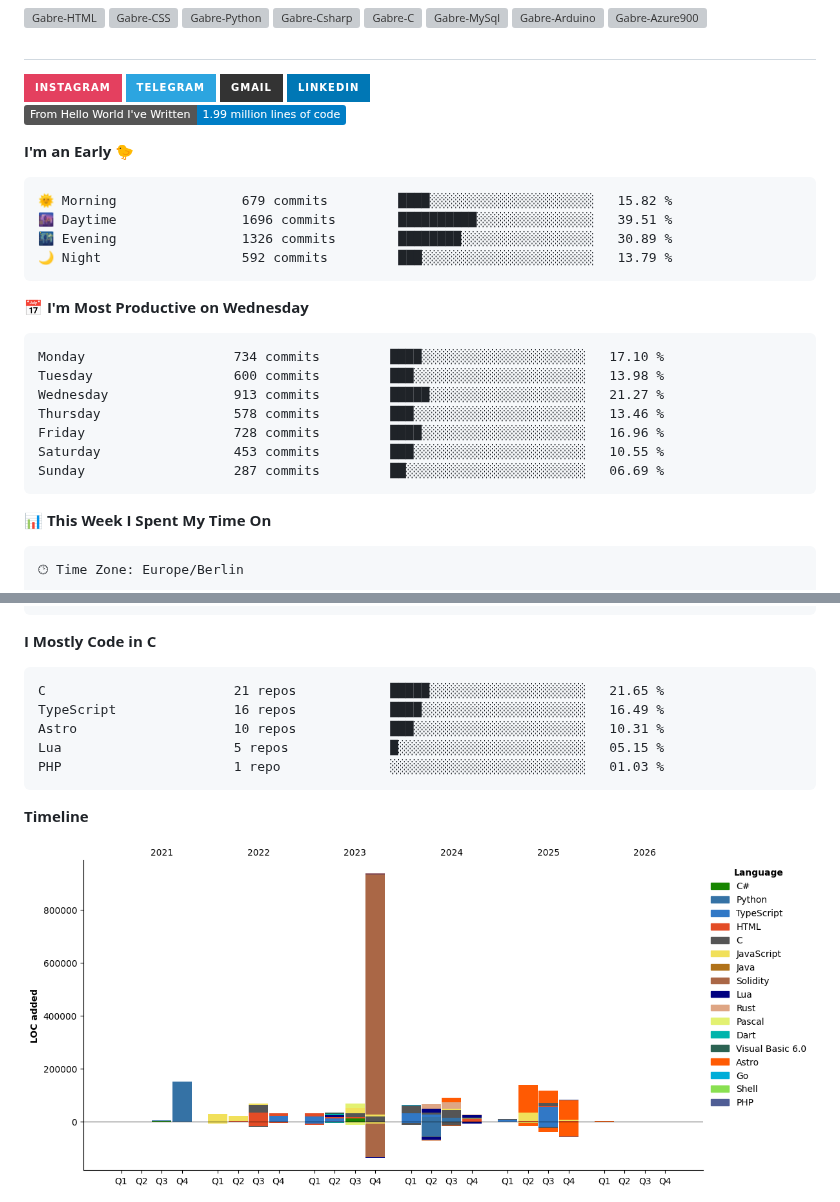
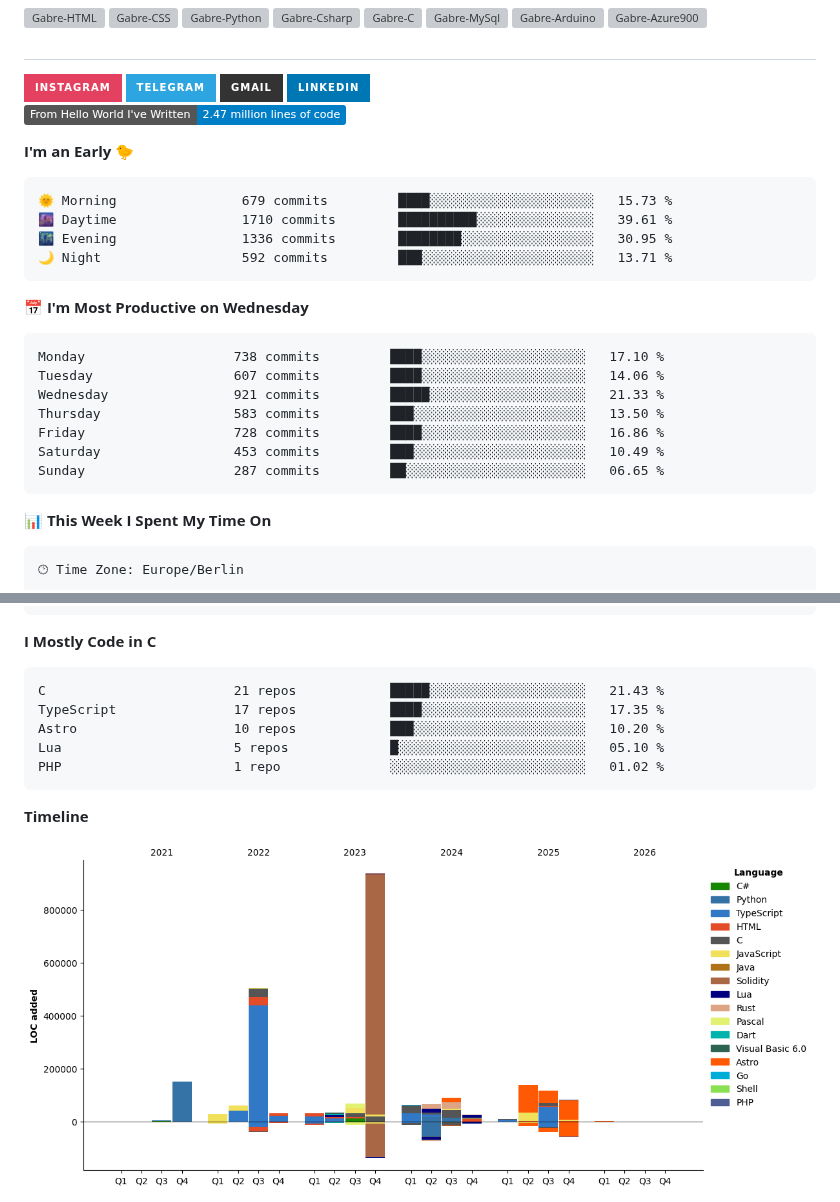
Before and after one commit to gabref/gabref, a Markdown page: README.md, 2 parts joined by grey strips. Rendered like a GitHub page; pictures changed too: assets/bar_graph.png; badges without logos; grey boxes are pictures that could not be loaded.

Commit message:
Updated with Dev Metrics

````diff
--- a/README.md
+++ b/README.md
@@ -41,26 +41,26 @@
 </div>
 
 <!--START_SECTION:waka-->
-![Lines of code](https://img.shields.io/badge/From%20Hello%20World%20I%27ve%20Written-1.99%20million%20lines%20of%20code-blue?style=flat)
+![Lines of code](https://img.shields.io/badge/From%20Hello%20World%20I%27ve%20Written-2.47%20million%20lines%20of%20code-blue?style=flat)
 
 **I'm an Early 🐤**
 
 ```text
-🌞 Morning                679 commits         ████░░░░░░░░░░░░░░░░░░░░░   15.82 %
-🌆 Daytime                1696 commits        ██████████░░░░░░░░░░░░░░░   39.51 %
-🌃 Evening                1326 commits        ████████░░░░░░░░░░░░░░░░░   30.89 %
-🌙 Night                  592 commits         ███░░░░░░░░░░░░░░░░░░░░░░   13.79 %
+🌞 Morning                679 commits         ████░░░░░░░░░░░░░░░░░░░░░   15.73 %
+🌆 Daytime                1710 commits        ██████████░░░░░░░░░░░░░░░   39.61 %
+🌃 Evening                1336 commits        ████████░░░░░░░░░░░░░░░░░   30.95 %
+🌙 Night                  592 commits         ███░░░░░░░░░░░░░░░░░░░░░░   13.71 %
 ```
 📅 **I'm Most Productive on Wednesday**
 
 ```text
-Monday                   734 commits         ████░░░░░░░░░░░░░░░░░░░░░   17.10 %
-Tuesday                  600 commits         ███░░░░░░░░░░░░░░░░░░░░░░   13.98 %
-Wednesday                913 commits         █████░░░░░░░░░░░░░░░░░░░░   21.27 %
-Thursday                 578 commits         ███░░░░░░░░░░░░░░░░░░░░░░   13.46 %
-Friday                   728 commits         ████░░░░░░░░░░░░░░░░░░░░░   16.96 %
-Saturday                 453 commits         ███░░░░░░░░░░░░░░░░░░░░░░   10.55 %
-Sunday                   287 commits         ██░░░░░░░░░░░░░░░░░░░░░░░   06.69 %
+Monday                   738 commits         ████░░░░░░░░░░░░░░░░░░░░░   17.10 %
+Tuesday                  607 commits         ████░░░░░░░░░░░░░░░░░░░░░   14.06 %
+Wednesday                921 commits         █████░░░░░░░░░░░░░░░░░░░░   21.33 %
+Thursday                 583 commits         ███░░░░░░░░░░░░░░░░░░░░░░   13.50 %
+Friday                   728 commits         ████░░░░░░░░░░░░░░░░░░░░░   16.86 %
+Saturday                 453 commits         ███░░░░░░░░░░░░░░░░░░░░░░   10.49 %
+Sunday                   287 commits         ██░░░░░░░░░░░░░░░░░░░░░░░   06.65 %
 ```
 
 
@@ -82,11 +82,11 @@ No Activity Tracked This Week
 **I Mostly Code in C**
 
 ```text
-C                        21 repos            █████░░░░░░░░░░░░░░░░░░░░   21.65 %
-TypeScript               16 repos            ████░░░░░░░░░░░░░░░░░░░░░   16.49 %
-Astro                    10 repos            ███░░░░░░░░░░░░░░░░░░░░░░   10.31 %
-Lua                      5 repos             █░░░░░░░░░░░░░░░░░░░░░░░░   05.15 %
-PHP                      1 repo              ░░░░░░░░░░░░░░░░░░░░░░░░░   01.03 %
+C                        21 repos            █████░░░░░░░░░░░░░░░░░░░░   21.43 %
+TypeScript               17 repos            ████░░░░░░░░░░░░░░░░░░░░░   17.35 %
+Astro                    10 repos            ███░░░░░░░░░░░░░░░░░░░░░░   10.20 %
+Lua                      5 repos             █░░░░░░░░░░░░░░░░░░░░░░░░   05.10 %
+PHP                      1 repo              ░░░░░░░░░░░░░░░░░░░░░░░░░   01.02 %
 ```
 
 
````
Also changed, not shown: other parts of README.md (+1 -1 lines).
